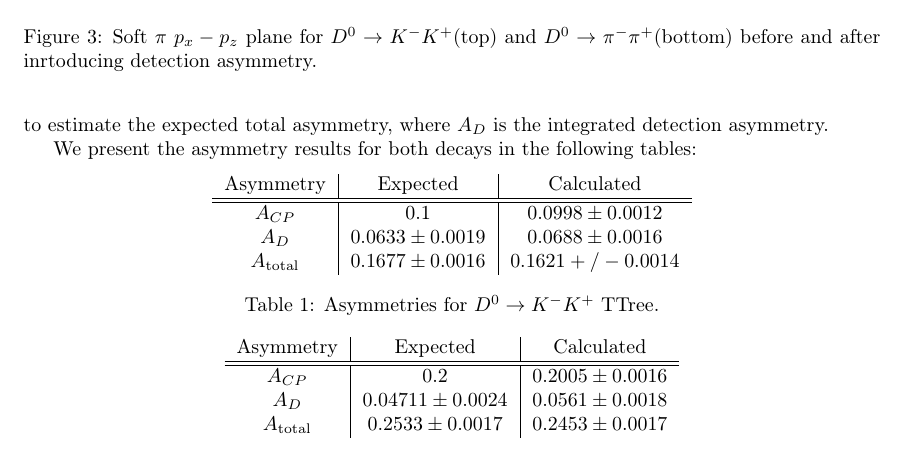
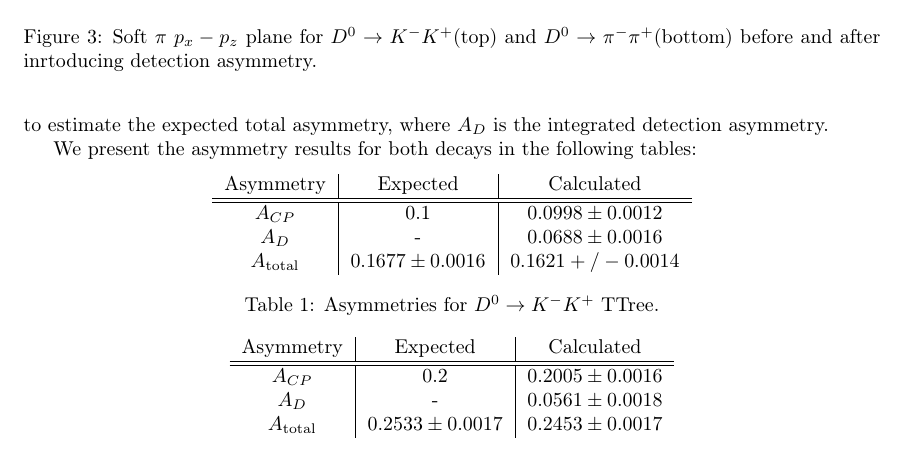
Before and after one commit to GiorgosChr/CERN_Summer_Student_Programme_2023, a LaTeX document (LaTeX/4thWeek/Main.tex): part of page 4 of 5, cut so that both start at the same text. Compiled offline with pdfLaTeX.

Commit message:
Updated Latex Report

```diff
--- a/LaTeX/4thWeek/Main.tex
+++ b/LaTeX/4thWeek/Main.tex
@@ -154,7 +154,7 @@
             Asymmetry & Expected & Calculated\\
             \hline\hline
             $A_{CP}$ & 0.1 & $0.0998\pm0.0012$\\
-            $A_{D}$ & $0.0633\pm0.0019$ & $0.0688\pm0.0016$\\
+            $A_{D}$ & - & $0.0688\pm0.0016$\\
             $A_{\text{total}}$ & $0.1677\pm0.0016$ & $0.1621 +/- 0.0014$\\
         \end{tabular}
         \captionof{table}{Asymmetries for $D^0\to K^-K^+$ TTree.}
@@ -165,7 +165,7 @@
             Asymmetry & Expected & Calculated\\
             \hline\hline
             $A_{CP}$ & 0.2 & $0.2005\pm0.0016$\\
-            $A_{D}$ & $0.04711\pm0.0024$ & $0.0561\pm0.0018$\\
+            $A_{D}$ & - & $0.0561\pm0.0018$\\
             $A_{\text{total}}$ & $0.2533\pm0.0017$ & $0.2453\pm0.0017$\\
         \end{tabular}
         \captionof{table}{Asymmetries for $D^0\to pi^-\pi^+$ TTree.}
```
Also changed, not shown: 3 other files.
